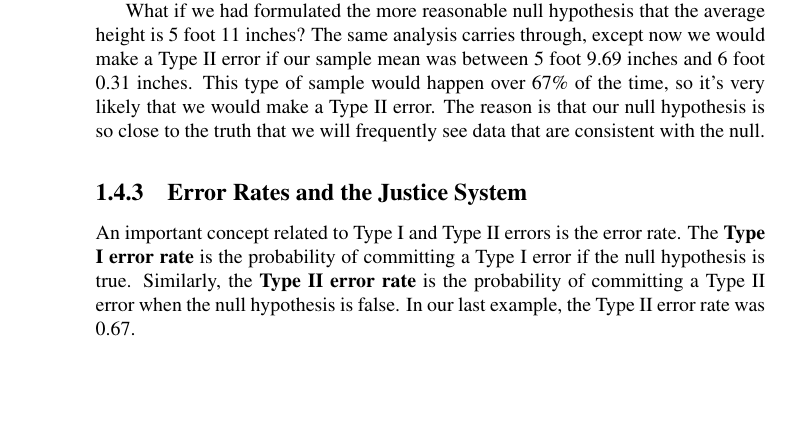
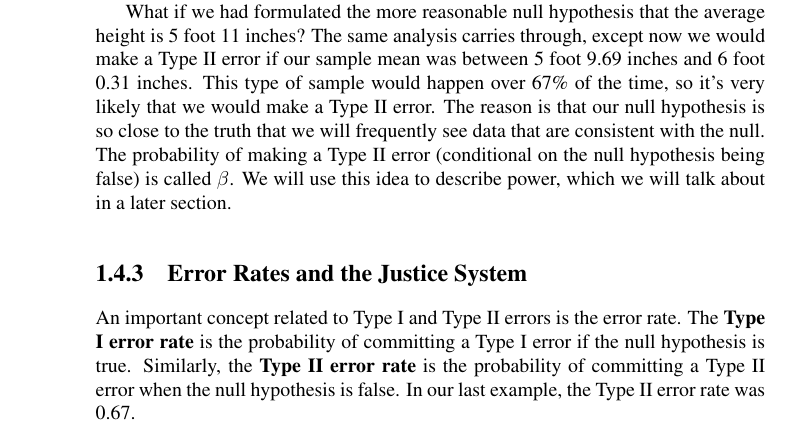
Before and after one commit to anttsou/probability, a LaTeX thesis (probchaptertester.tex, which reads chap_hypothesistesting2.tex): part of page 21 of 37, cut so that both start at the same text, the shorter picture padded with empty space. Compiled offline with LaTeX, dvips and Ghostscript.

Commit message:
added beta

```diff
--- a/chap_hypothesistesting2.tex
+++ b/chap_hypothesistesting2.tex
@@ -445,7 +445,7 @@ There is another type of error we could potentially make.  We could identify the
 \emph{Solution:} For simplicity, let's assume you know that the standard deviation is 3 inches, so the sample mean should be roughly normally distributed.  This implies that you will reject $H_{0}$ if your sample average is more than 1.96 standard deviations away from the mean. With a sample of size 20, your standard deviation is $s=\sigma/\sqrt{n}=3/\sqrt{20}\approx0.67$ inches. Thus you will reject $H_{0}$ if your sample mean is greater than 5 foot 1.31 inches, or less than 4 foot 10.69 inches. Alternatively,
 you will make a Type II error if your sample mean falls between 4 foot 10.69 inches and 5 foot 1.31 inches. We know that the true distribution for samples of size 20 is normal with mean 6 feet and standard deviation 0.67 inches. Given this, you can show that the probability of making a Type II error is about $10^{-57}$ -- no real worries here!
 
-What if we had formulated the more reasonable null hypothesis that the average height is 5 foot 11 inches? The same analysis carries through, except now we would make a Type II error if our sample mean was between 5 foot 9.69 inches and 6 foot 0.31 inches. This type of sample would happen over 67\% of the time, so it's very likely that we would make a Type II error. The reason is that our null hypothesis is so close to the truth that we will frequently see data that are consistent with the null.
+What if we had formulated the more reasonable null hypothesis that the average height is 5 foot 11 inches? The same analysis carries through, except now we would make a Type II error if our sample mean was between 5 foot 9.69 inches and 6 foot 0.31 inches. This type of sample would happen over 67\% of the time, so it's very likely that we would make a Type II error. The reason is that our null hypothesis is so close to the truth that we will frequently see data that are consistent with the null. The probability of making a Type II error (conditional on the null hypothesis being false) is called $\beta$. We will use this idea to describe power, which we will talk about in a later section.
 
 
 
```
Also changed, not shown: AnthoneyRoss.pdf, 1 other file.
